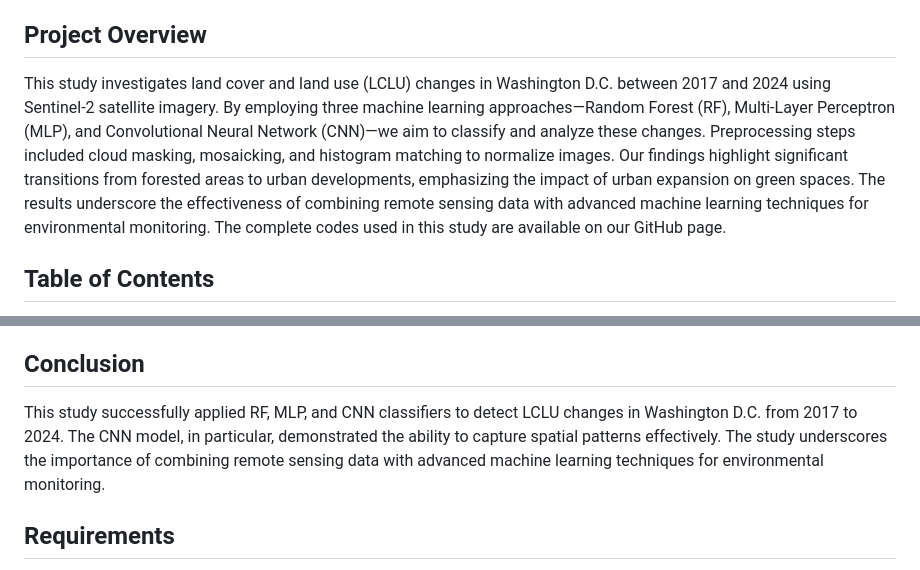
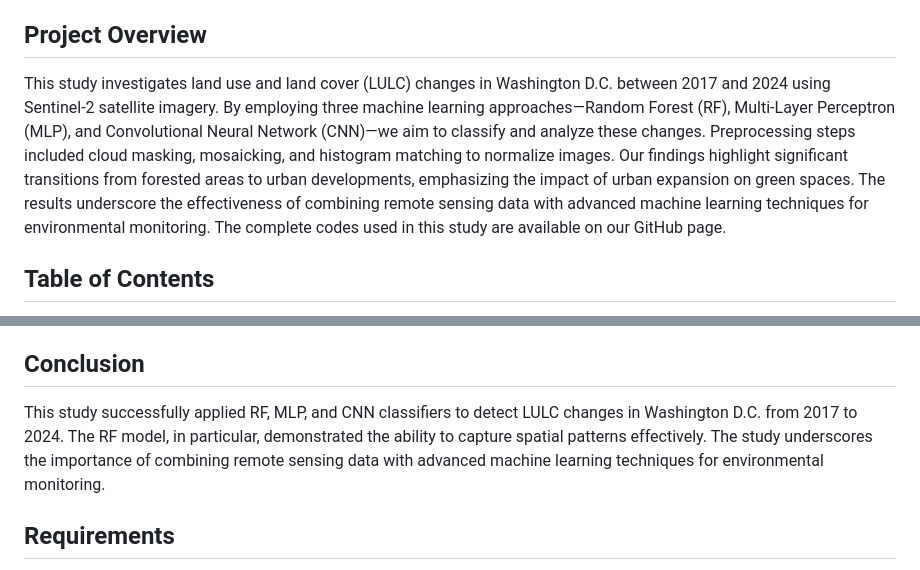
Before and after one commit to moeinp70/LULC, a Markdown page: README.md, 2 parts joined by grey strips. Drawn GitHub-style.

```diff
--- a/README.md
+++ b/README.md
@@ -6,6 +6,6 @@ You can find the paper for this project <a href="https://github.com/moeinp70/LUL
 ## Project Overview
 
-This study investigates land cover and land use (LCLU) changes in Washington D.C. between 2017 and 2024 using Sentinel-2 satellite imagery. By employing three machine learning approaches—Random Forest (RF), Multi-Layer Perceptron (MLP), and Convolutional Neural Network (CNN)—we aim to classify and analyze these changes. Preprocessing steps included cloud masking, mosaicking, and histogram matching to normalize images. Our findings highlight significant transitions from forested areas to urban developments, emphasizing the impact of urban expansion on green spaces. The results underscore the effectiveness of combining remote sensing data with advanced machine learning techniques for environmental monitoring. The complete codes used in this study are available on our GitHub page.
+This study investigates land use and land cover (LULC) changes in Washington D.C. between 2017 and 2024 using Sentinel-2 satellite imagery. By employing three machine learning approaches—Random Forest (RF), Multi-Layer Perceptron (MLP), and Convolutional Neural Network (CNN)—we aim to classify and analyze these changes. Preprocessing steps included cloud masking, mosaicking, and histogram matching to normalize images. Our findings highlight significant transitions from forested areas to urban developments, emphasizing the impact of urban expansion on green spaces. The results underscore the effectiveness of combining remote sensing data with advanced machine learning techniques for environmental monitoring. The complete codes used in this study are available on our GitHub page.
 
 
 
@@ -48,7 +48,7 @@ Accuracy metrics for each classifier were computed and compared. The results hig
 
 ## Conclusion
 
-This study successfully applied RF, MLP, and CNN classifiers to detect LCLU changes in Washington D.C. from 2017 to 2024. The CNN model, in particular, demonstrated the ability to capture spatial patterns effectively. The study underscores the importance of combining remote sensing data with advanced machine learning techniques for environmental monitoring.
+This study successfully applied RF, MLP, and CNN classifiers to detect LULC changes in Washington D.C. from 2017 to 2024. The RF model, in particular, demonstrated the ability to capture spatial patterns effectively. The study underscores the importance of combining remote sensing data with advanced machine learning techniques for environmental monitoring.
 
 ## Requirements
 
```
Also changed, not shown: other parts of README.md (+3 -3 lines).
